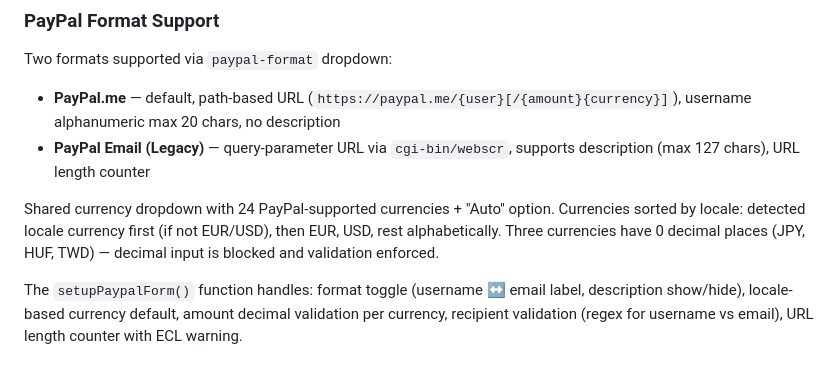
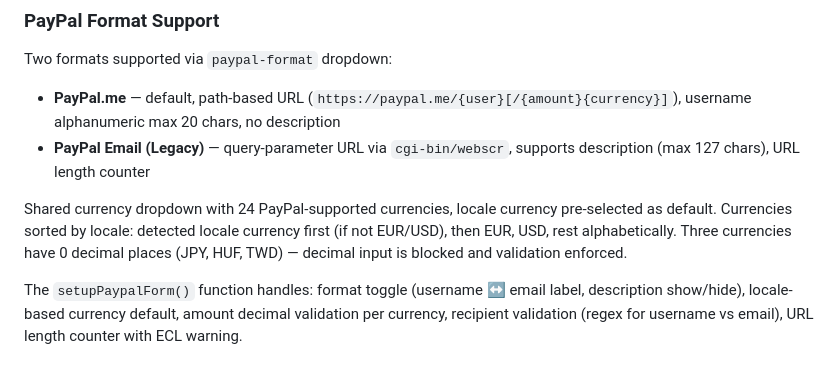
Before and after one commit to GottZ/QR-Generator, a Markdown page: CLAUDE.md, the part around the change. GitHub-like rendering.

Commit message:
Fix CLAUDE.md: remove stale Auto option reference from PayPal docs
Co-Authored-By: Claude Opus 4.6 <noreply@anthropic.com>

```diff
--- a/CLAUDE.md
+++ b/CLAUDE.md
@@ -294,7 +294,7 @@ Two formats supported via `paypal-format` dropdown:
 - **PayPal.me** — default, path-based URL (`https://paypal.me/{user}[/{amount}{currency}]`), username alphanumeric max 20 chars, no description
 - **PayPal Email (Legacy)** — query-parameter URL via `cgi-bin/webscr`, supports description (max 127 chars), URL length counter
 
-Shared currency dropdown with 24 PayPal-supported currencies + "Auto" option. Currencies sorted by locale: detected locale currency first (if not EUR/USD), then EUR, USD, rest alphabetically. Three currencies have 0 decimal places (JPY, HUF, TWD) — decimal input is blocked and validation enforced.
+Shared currency dropdown with 24 PayPal-supported currencies, locale currency pre-selected as default. Currencies sorted by locale: detected locale currency first (if not EUR/USD), then EUR, USD, rest alphabetically. Three currencies have 0 decimal places (JPY, HUF, TWD) — decimal input is blocked and validation enforced.
 
 The `setupPaypalForm()` function handles: format toggle (username ↔ email label, description show/hide), locale-based currency default, amount decimal validation per currency, recipient validation (regex for username vs email), URL length counter with ECL warning.
 
```
